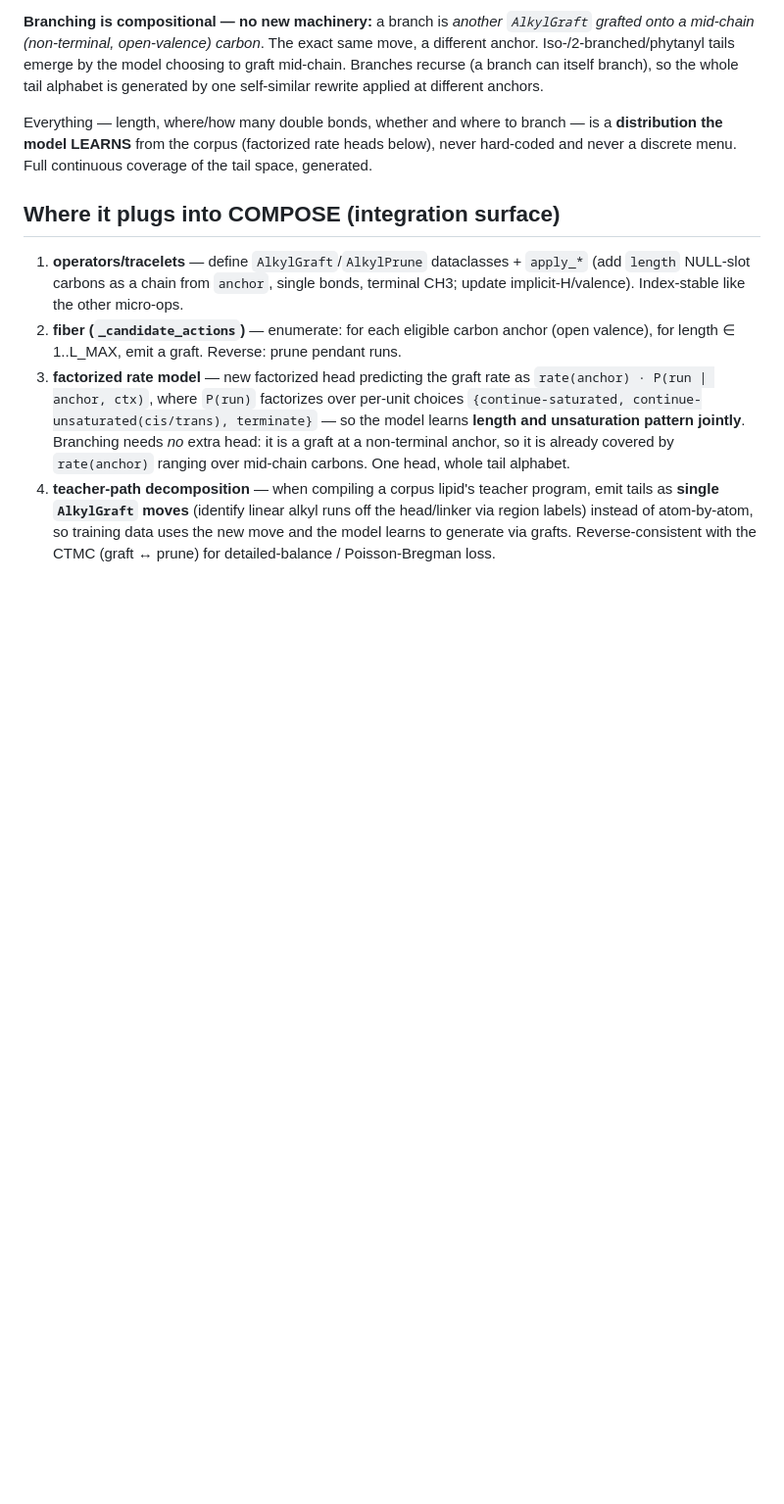
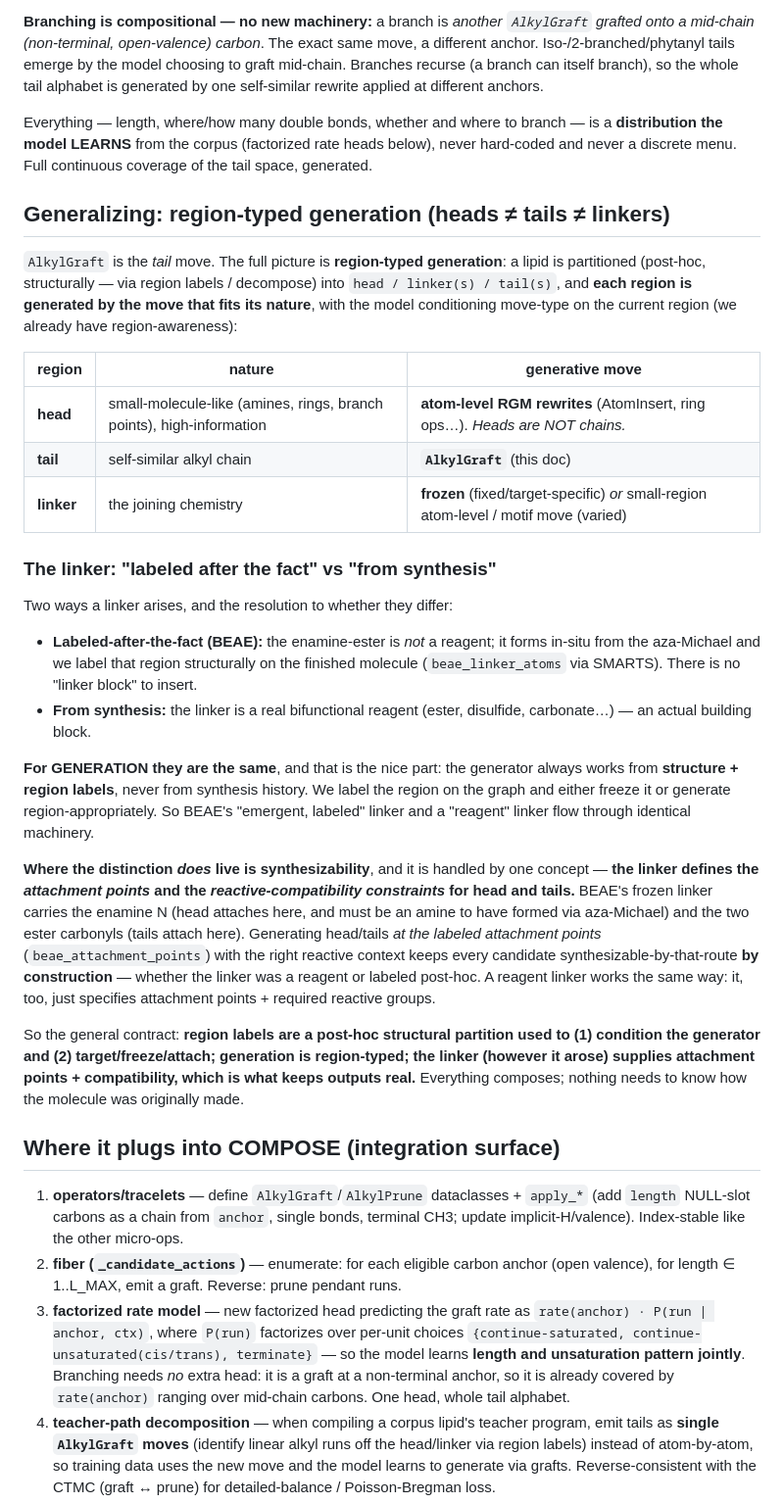
Before and after one commit to magantiro/compose_rgm, a Markdown page: docs/CHAIN_REWRITE_DESIGN.md, the part around one of its changes. Shown at 98% size. Rendered like a GitHub page; blank space fills up the shorter version.

```diff
--- a/docs/CHAIN_REWRITE_DESIGN.md
+++ b/docs/CHAIN_REWRITE_DESIGN.md
@@ -53,6 +53,48 @@ Everything — length, where/how many double bonds, whether and where to branch
 never hard-coded and never a discrete menu. Full continuous coverage of the tail
 space, generated.
 
+## Generalizing: region-typed generation (heads ≠ tails ≠ linkers)
+`AlkylGraft` is the *tail* move. The full picture is **region-typed generation**:
+a lipid is partitioned (post-hoc, structurally — via region labels / decompose) into
+`head / linker(s) / tail(s)`, and **each region is generated by the move that fits
+its nature**, with the model conditioning move-type on the current region (we already
+have region-awareness):
+
+| region | nature | generative move |
+|---|---|---|
+| **head** | small-molecule-like (amines, rings, branch points), high-information | **atom-level RGM rewrites** (AtomInsert, ring ops…). *Heads are NOT chains.* |
+| **tail** | self-similar alkyl chain | **`AlkylGraft`** (this doc) |
+| **linker** | the joining chemistry | **frozen** (fixed/target-specific) *or* small-region atom-level / motif move (varied) |
+
+### The linker: "labeled after the fact" vs "from synthesis"
+Two ways a linker arises, and the resolution to whether they differ:
+- **Labeled-after-the-fact (BEAE):** the enamine-ester is *not* a reagent; it forms
+  in-situ from the aza-Michael and we label that region structurally on the finished
+  molecule (`beae_linker_atoms` via SMARTS). There is no "linker block" to insert.
+- **From synthesis:** the linker is a real bifunctional reagent (ester, disulfide,
+  carbonate…) — an actual building block.
+
+**For GENERATION they are the same**, and that is the nice part: the generator always
+works from **structure + region labels**, never from synthesis history. We label the
+region on the graph and either freeze it or generate region-appropriately. So BEAE's
+"emergent, labeled" linker and a "reagent" linker flow through identical machinery.
+
+**Where the distinction *does* live is synthesizability**, and it is handled by one
+concept — **the linker defines the *attachment points* and the *reactive-compatibility
+constraints* for head and tails.** BEAE's frozen linker carries the enamine N (head
+attaches here, and must be an amine to have formed via aza-Michael) and the two ester
+carbonyls (tails attach here). Generating head/tails *at the labeled attachment points*
+(`beae_attachment_points`) with the right reactive context keeps every candidate
+synthesizable-by-that-route **by construction** — whether the linker was a reagent or
+labeled post-hoc. A reagent linker works the same way: it, too, just specifies
+attachment points + required reactive groups.
+
+So the general contract: **region labels are a post-hoc structural partition used to
+(1) condition the generator and (2) target/freeze/attach; generation is region-typed;
+the linker (however it arose) supplies attachment points + compatibility, which is what
+keeps outputs real.** Everything composes; nothing needs to know how the molecule was
+originally made.
+
 ## Where it plugs into COMPOSE (integration surface)
 1. **operators/tracelets** — define `AlkylGraft`/`AlkylPrune` dataclasses + `apply_*`
    (add `length` NULL-slot carbons as a chain from `anchor`, single bonds, terminal
```
Also changed, not shown: other parts of docs/CHAIN_REWRITE_DESIGN.md (+25 -0 lines).
